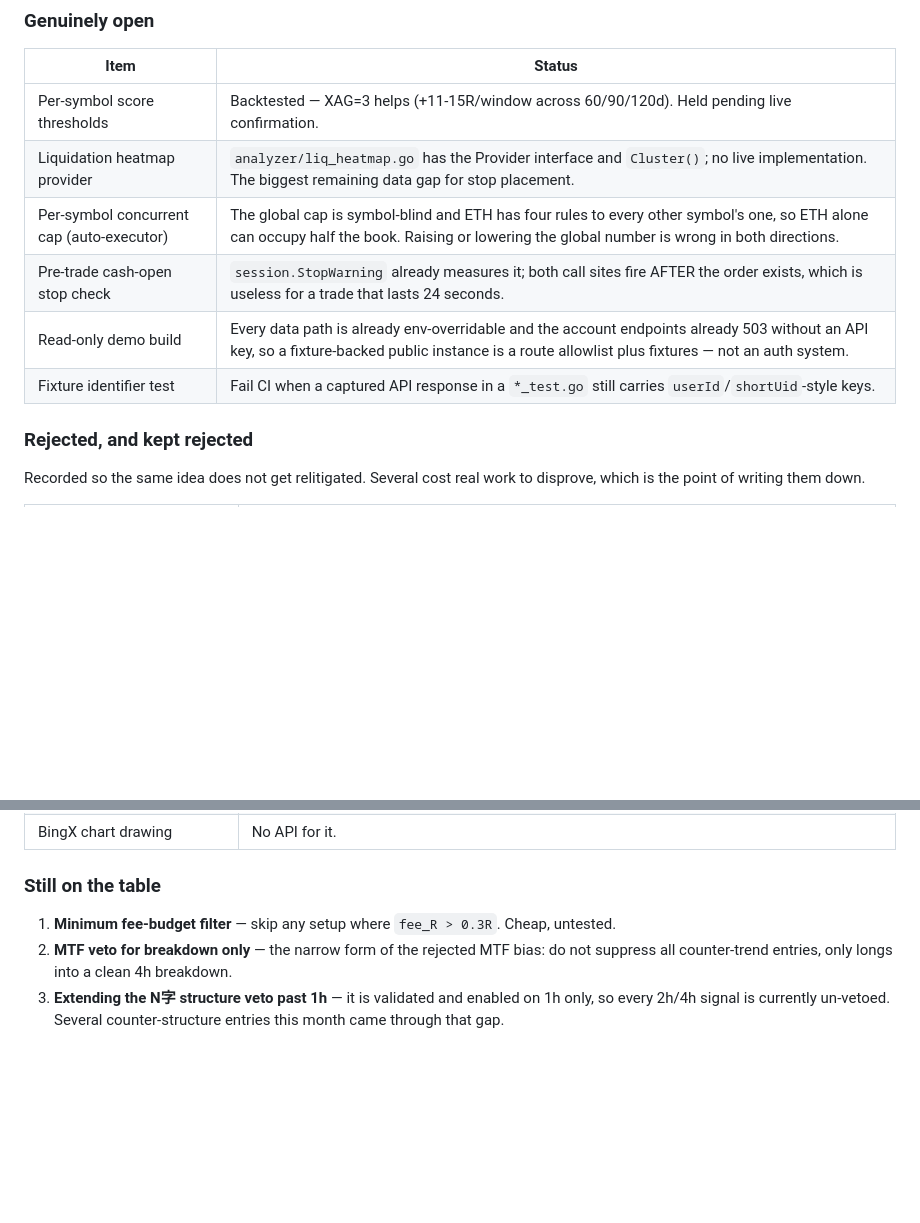
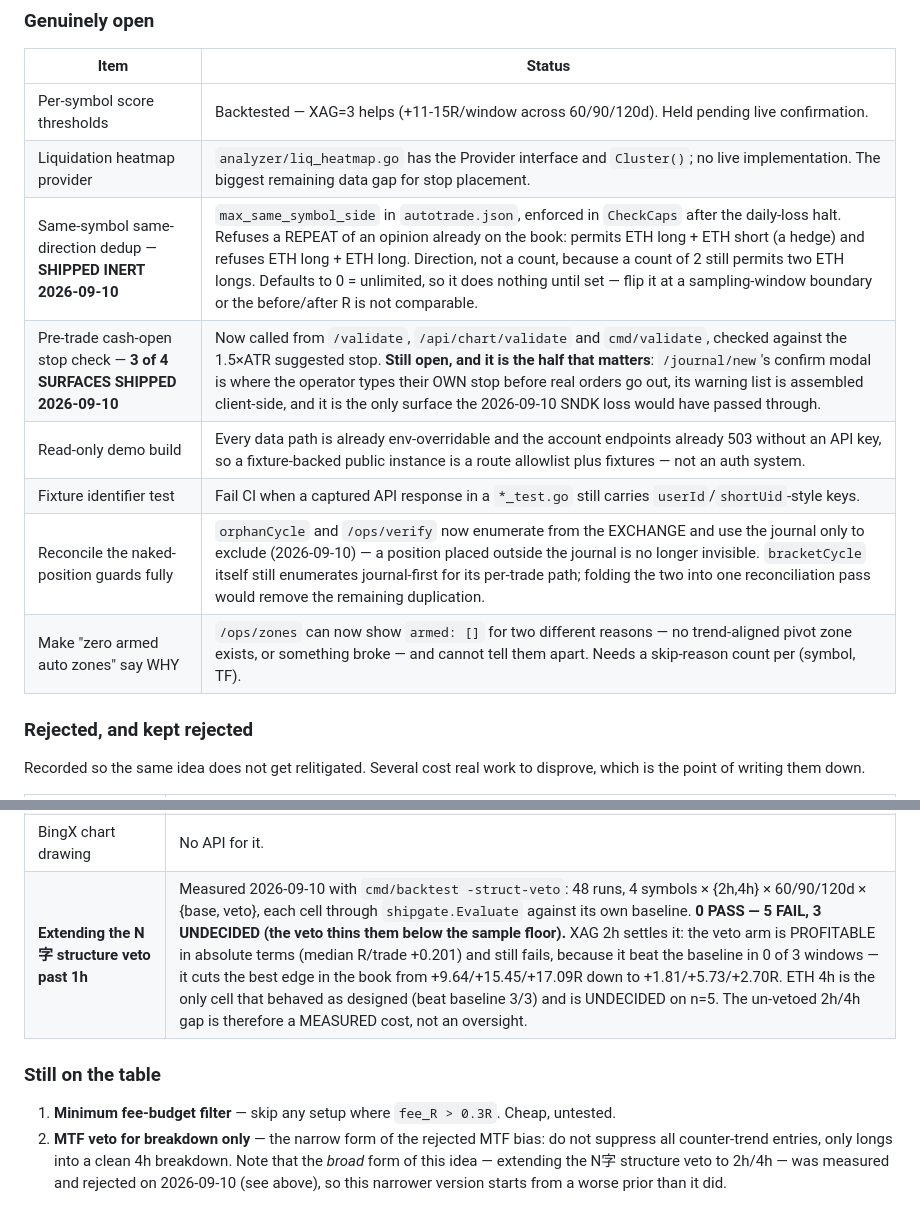
Before and after one commit to henry190927/trading-bot, a Markdown page: README.md, 2 parts joined by grey strips. Rendered like a GitHub page; blank space fills up the shorter version.

Commit message:
docs(readme): sync the veto rejection and today's ships from ROADMAP
ROADMAP.md is gitignored, so anything decided there is invisible to a reader
of the repo until it is mirrored here. Three moves.

1. "Extending the N字 structure veto past 1h" goes from "Still on the table"
   to "Rejected, and kept rejected", with the measurement rather than an
   opinion: 48 runs via `cmd/backtest -struct-veto` (4 symbols × {2h,4h} ×
   60/90/120d × {base, veto}), each cell through `shipgate.Evaluate` against
   its own baseline. 0 PASS — 5 FAIL, 3 UNDECIDED because the veto thins those
   windows below the sample floor.

   XAG 2h is the cell that settles it and the reason the row is worth reading:
   the veto arm is PROFITABLE in absolute terms (median R/trade +0.201) and
   still fails, because it beat the baseline in 0 of 3 windows — it cuts the
   best edge in the book from +9.64/+15.45/+17.09R to +1.81/+5.73/+2.70R. A
   relative-only gate would have waved that through as "still green". ETH 4h
   is the only cell that behaved as designed (beat baseline 3/3) and is
   UNDECIDED on n=5.

   The un-vetoed 2h/4h gap is therefore a MEASURED cost, not an oversight.
   "MTF veto for breakdown only" survives in Still-on-the-table but now says
   out loud that the broad form of the same idea was just rejected, so the
   narrow version starts from a worse prior than it did this morning.

2. Two open items become partly-or-fully shipped:
   same-symbol same-direction dedup (SHIPPED INERT — 0 means unlimited, so it
     does nothing until set, and it should be flipped at a sampling-window
     boundary or the before/after R is not comparable)
   pre-trade cash-open stop check (3 of 4 surfaces), with the remaining
     surface named explicitly, because /journal/new's confirm modal is the
     only one the 2026-09-10 SNDK loss would have passed through and saying
     "shipped" without that caveat would be the more comfortable lie

3. Two new open items, both created by fixes that landed today:
   reconcile the naked-position guards fully — orphanCycle and /ops/verify now
     enumerate exchange-first, but bracketCycle's per-trade path still
     enumerates journal-first, so the duplication remains
   make "zero armed auto zones" say WHY — /ops/zones can now show armed: []
     for two different reasons and cannot tell them apart

Co-Authored-By: Claude Opus 5 (1M context) <noreply@anthropic.com>

```diff
--- a/README.md
+++ b/README.md
@@ -1550,10 +1550,12 @@ what git cannot tell you: what is deliberately NOT done, and why.
 |---|---|
 | Per-symbol score thresholds | Backtested — XAG=3 helps (+11-15R/window across 60/90/120d). Held pending live confirmation. |
 | Liquidation heatmap provider | `analyzer/liq_heatmap.go` has the Provider interface and `Cluster()`; no live implementation. The biggest remaining data gap for stop placement. |
-| Per-symbol concurrent cap (auto-executor) | The global cap is symbol-blind and ETH has four rules to every other symbol's one, so ETH alone can occupy half the book. Raising or lowering the global number is wrong in both directions. |
-| Pre-trade cash-open stop check | `session.StopWarning` already measures it; both call sites fire AFTER the order exists, which is useless for a trade that lasts 24 seconds. |
+| Same-symbol same-direction dedup — **SHIPPED INERT 2026-09-10** | `max_same_symbol_side` in `autotrade.json`, enforced in `CheckCaps` after the daily-loss halt. Refuses a REPEAT of an opinion already on the book: permits ETH long + ETH short (a hedge) and refuses ETH long + ETH long. Direction, not a count, because a count of 2 still permits two ETH longs. Defaults to 0 = unlimited, so it does nothing until set — flip it at a sampling-window boundary or the before/after R is not comparable. |
+| Pre-trade cash-open stop check — **3 of 4 SURFACES SHIPPED 2026-09-10** | Now called from `/validate`, `/api/chart/validate` and `cmd/validate`, checked against the 1.5×ATR suggested stop. **Still open, and it is the half that matters**: `/journal/new`'s confirm modal is where the operator types their OWN stop before real orders go out, its warning list is assembled client-side, and it is the only surface the 2026-09-10 SNDK loss would have passed through. |
 | Read-only demo build | Every data path is already env-overridable and the account endpoints already 503 without an API key, so a fixture-backed public instance is a route allowlist plus fixtures — not an auth system. |
 | Fixture identifier test | Fail CI when a captured API response in a `*_test.go` still carries `userId`/`shortUid`-style keys. |
+| Reconcile the naked-position guards fully | `orphanCycle` and `/ops/verify` now enumerate from the EXCHANGE and use the journal only to exclude (2026-09-10) — a position placed outside the journal is no longer invisible. `bracketCycle` itself still enumerates journal-first for its per-trade path; folding the two into one reconciliation pass would remove the remaining duplication. |
+| Make "zero armed auto zones" say WHY | `/ops/zones` can now show `armed: []` for two different reasons — no trend-aligned pivot zone exists, or something broke — and cannot tell them apart. Needs a skip-reason count per (symbol, TF). |
 
 ### Rejected, and kept rejected
 
@@ -1569,9 +1571,9 @@ disprove, which is the point of writing them down.
 | Proximity votes (distance to HVN, to EQH/EQL, to an open) | Distance dilutes a count threshold. Only EVENTS score. Rejected three separate times, once per level type. |
 | New trading pairs beyond the disciplined roster | Scope discipline; the roster is deliberately small. |
 | BingX chart drawing | No API for it. |
+| **Extending the N字 structure veto past 1h** | Measured 2026-09-10 with `cmd/backtest -struct-veto`: 48 runs, 4 symbols × {2h,4h} × 60/90/120d × {base, veto}, each cell through `shipgate.Evaluate` against its own baseline. **0 PASS — 5 FAIL, 3 UNDECIDED (the veto thins them below the sample floor).** XAG 2h settles it: the veto arm is PROFITABLE in absolute terms (median R/trade +0.201) and still fails, because it beat the baseline in 0 of 3 windows — it cuts the best edge in the book from +9.64/+15.45/+17.09R down to +1.81/+5.73/+2.70R. ETH 4h is the only cell that behaved as designed (beat baseline 3/3) and is UNDECIDED on n=5. The un-vetoed 2h/4h gap is therefore a MEASURED cost, not an oversight. |
 
 ### Still on the table
 
 1. **Minimum fee-budget filter** — skip any setup where `fee_R > 0.3R`. Cheap, untested.
-2. **MTF veto for breakdown only** — the narrow form of the rejected MTF bias: do not suppress all counter-trend entries, only longs into a clean 4h breakdown.
-3. **Extending the N字 structure veto past 1h** — it is validated and enabled on 1h only, so every 2h/4h signal is currently un-vetoed. Several counter-structure entries this month came through that gap.
+2. **MTF veto for breakdown only** — the narrow form of the rejected MTF bias: do not suppress all counter-trend entries, only longs into a clean 4h breakdown. Note that the *broad* form of this idea — extending the N字 structure veto to 2h/4h — was measured and rejected on 2026-09-10 (see above), so this narrower version starts from a worse prior than it did.
```
